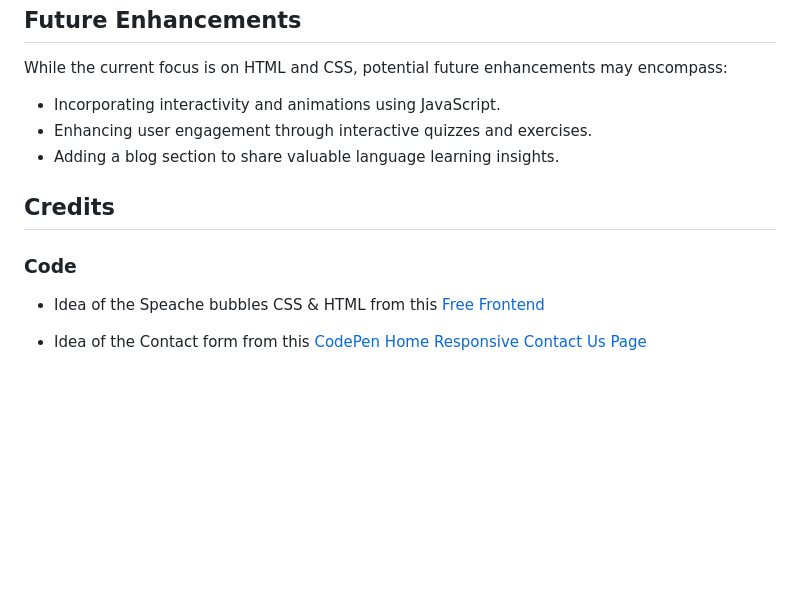
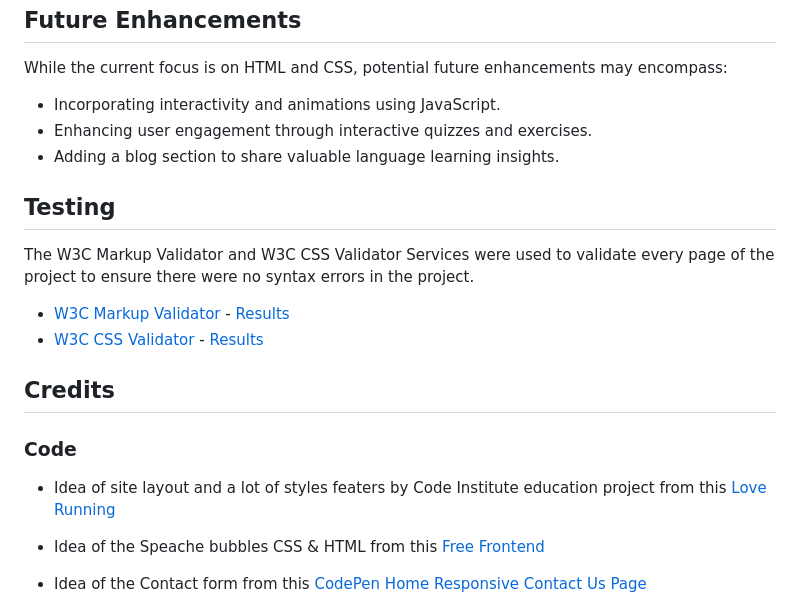
Before and after one commit to vladar21/english-teacher, a Markdown page: README.md, the part around the change. Drawn GitHub-style; blank space fills up the shorter version.

Commit message:
docs: add Love Running link to credits in readme

```diff
--- a/README.md
+++ b/README.md
@@ -57,9 +57,18 @@ While the current focus is on HTML and CSS, potential future enhancements may en
 - Enhancing user engagement through interactive quizzes and exercises.
 - Adding a blog section to share valuable language learning insights.
 
+## Testing
+
+The W3C Markup Validator and W3C CSS Validator Services were used to validate every page of the project to ensure there were no syntax errors in the project.
+
+-   [W3C Markup Validator](https://jigsaw.w3.org/css-validator/#validate_by_input) - [Results](https://github.com/)
+-   [W3C CSS Validator](https://jigsaw.w3.org/css-validator/#validate_by_input) - [Results](https://github.com/)
+
 ## Credits
 
 ### Code
+
+-   Idea of site layout and a lot of styles featers by Code Institute education project from this [Love Running](https://github.com/Code-Institute-Solutions/love-running-v3/tree/main)
 
 -   Idea of the Speache bubbles CSS & HTML from this [Free Frontend](https://freefrontend.com/css-speech-bubbles/)
 
```
